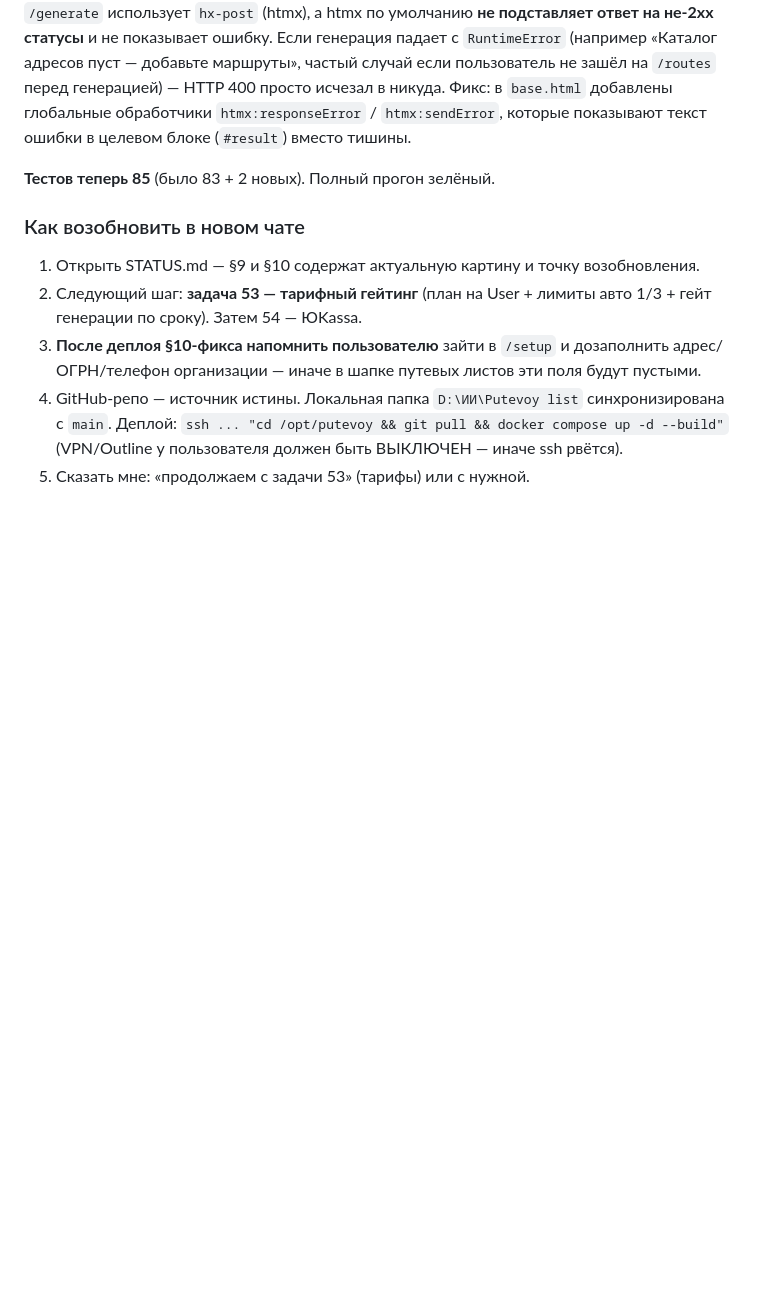
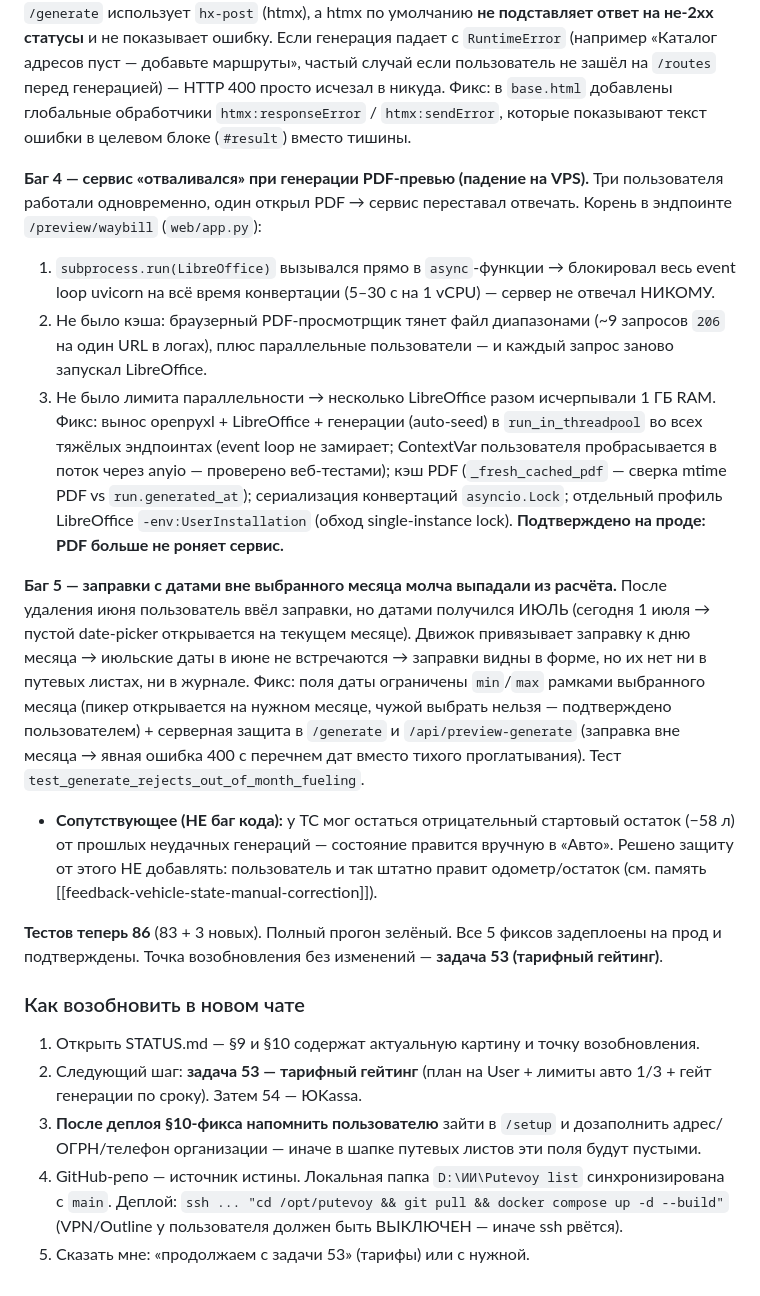
Before and after one commit to alextihonoff404-png/putevoy-ai, a Markdown page: STATUS.md, the part around the change. Drawn GitHub-style; blank space fills up the shorter version.

Commit message:
docs(status): §10 — фиксы PDF-падения и заправок вне месяца
Co-Authored-By: Claude Opus 4.8 <noreply@anthropic.com>

```diff
--- a/STATUS.md
+++ b/STATUS.md
@@ -461,7 +461,18 @@ ssh ... 'cd /opt && docker compose -f putevoy/docker-compose.yml down && mv pute
 **Баг 3 — ошибки генерации не были видны пользователю («ничего не происходит»).**
 Форма `/generate` использует `hx-post` (htmx), а htmx по умолчанию **не подставляет ответ на не-2xx статусы** и не показывает ошибку. Если генерация падает с `RuntimeError` (например «Каталог адресов пуст — добавьте маршруты», частый случай если пользователь не зашёл на `/routes` перед генерацией) — HTTP 400 просто исчезал в никуда. Фикс: в `base.html` добавлены глобальные обработчики `htmx:responseError` / `htmx:sendError`, которые показывают текст ошибки в целевом блоке (`#result`) вместо тишины.
 
-**Тестов теперь 85** (было 83 + 2 новых). Полный прогон зелёный.
+**Баг 4 — сервис «отваливался» при генерации PDF-превью (падение на VPS).**
+Три пользователя работали одновременно, один открыл PDF → сервис переставал отвечать. Корень в эндпоинте `/preview/waybill` (`web/app.py`):
+1. `subprocess.run(LibreOffice)` вызывался прямо в `async`-функции → блокировал весь event loop uvicorn на всё время конвертации (5–30 с на 1 vCPU) — сервер не отвечал НИКОМУ.
+2. Не было кэша: браузерный PDF-просмотрщик тянет файл диапазонами (~9 запросов `206` на один URL в логах), плюс параллельные пользователи — и каждый запрос заново запускал LibreOffice.
+3. Не было лимита параллельности → несколько LibreOffice разом исчерпывали 1 ГБ RAM.
+Фикс: вынос openpyxl + LibreOffice + генерации (auto-seed) в `run_in_threadpool` во всех тяжёлых эндпоинтах (event loop не замирает; ContextVar пользователя пробрасывается в поток через anyio — проверено веб-тестами); кэш PDF (`_fresh_cached_pdf` — сверка mtime PDF vs `run.generated_at`); сериализация конвертаций `asyncio.Lock`; отдельный профиль LibreOffice `-env:UserInstallation` (обход single-instance lock). **Подтверждено на проде: PDF больше не роняет сервис.**
+
+**Баг 5 — заправки с датами вне выбранного месяца молча выпадали из расчёта.**
+После удаления июня пользователь ввёл заправки, но датами получился ИЮЛЬ (сегодня 1 июля → пустой date-picker открывается на текущем месяце). Движок привязывает заправку к дню месяца → июльские даты в июне не встречаются → заправки видны в форме, но их нет ни в путевых листах, ни в журнале. Фикс: поля даты ограничены `min`/`max` рамками выбранного месяца (пикер открывается на нужном месяце, чужой выбрать нельзя — подтверждено пользователем) + серверная защита в `/generate` и `/api/preview-generate` (заправка вне месяца → явная ошибка 400 с перечнем дат вместо тихого проглатывания). Тест `test_generate_rejects_out_of_month_fueling`.
+- **Сопутствующее (НЕ баг кода):** у ТС мог остаться отрицательный стартовый остаток (−58 л) от прошлых неудачных генераций — состояние правится вручную в «Авто». Решено защиту от этого НЕ добавлять: пользователь и так штатно правит одометр/остаток (см. память [[feedback-vehicle-state-manual-correction]]).
+
+**Тестов теперь 86** (83 + 3 новых). Полный прогон зелёный. Все 5 фиксов задеплоены на прод и подтверждены. Точка возобновления без изменений — **задача 53 (тарифный гейтинг)**.
 
 ### Как возобновить в новом чате
 
```
